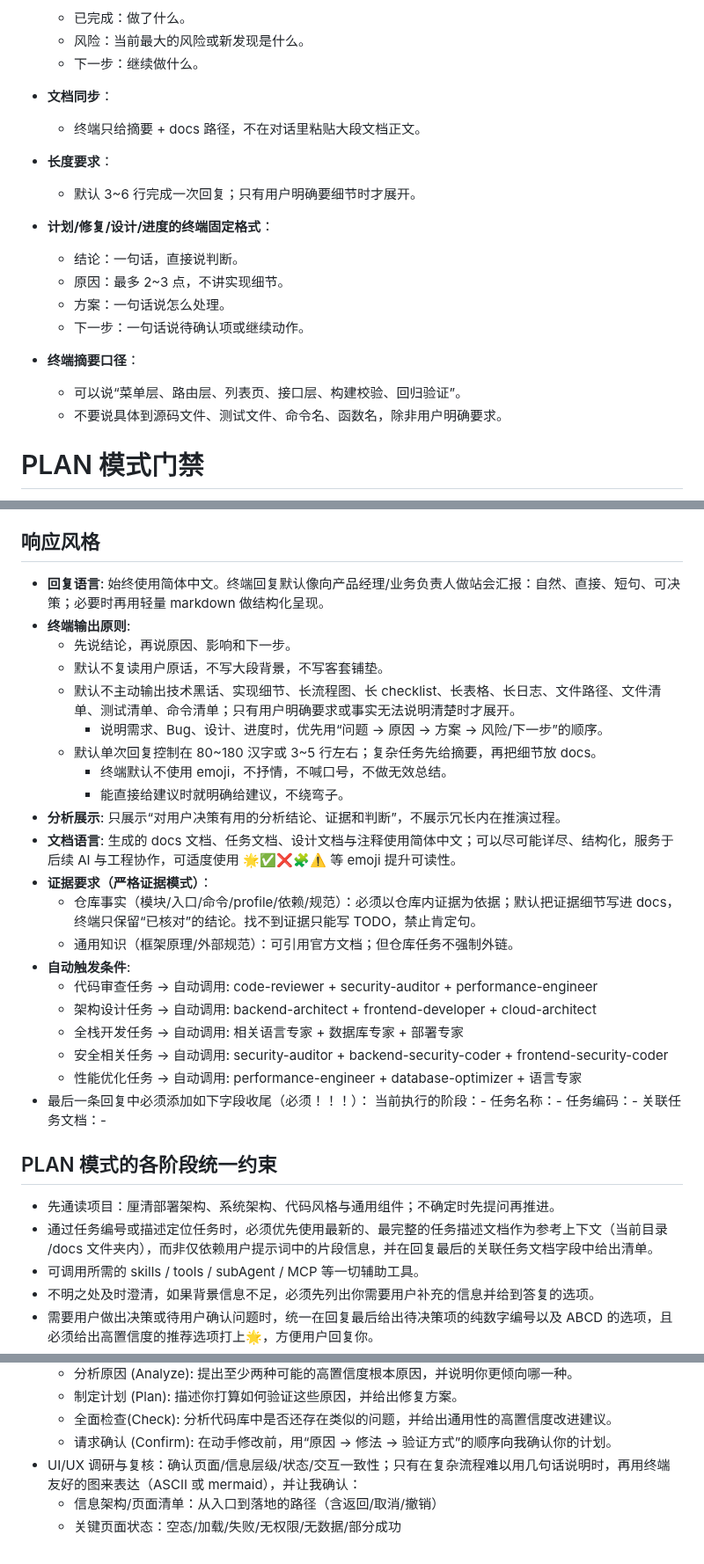
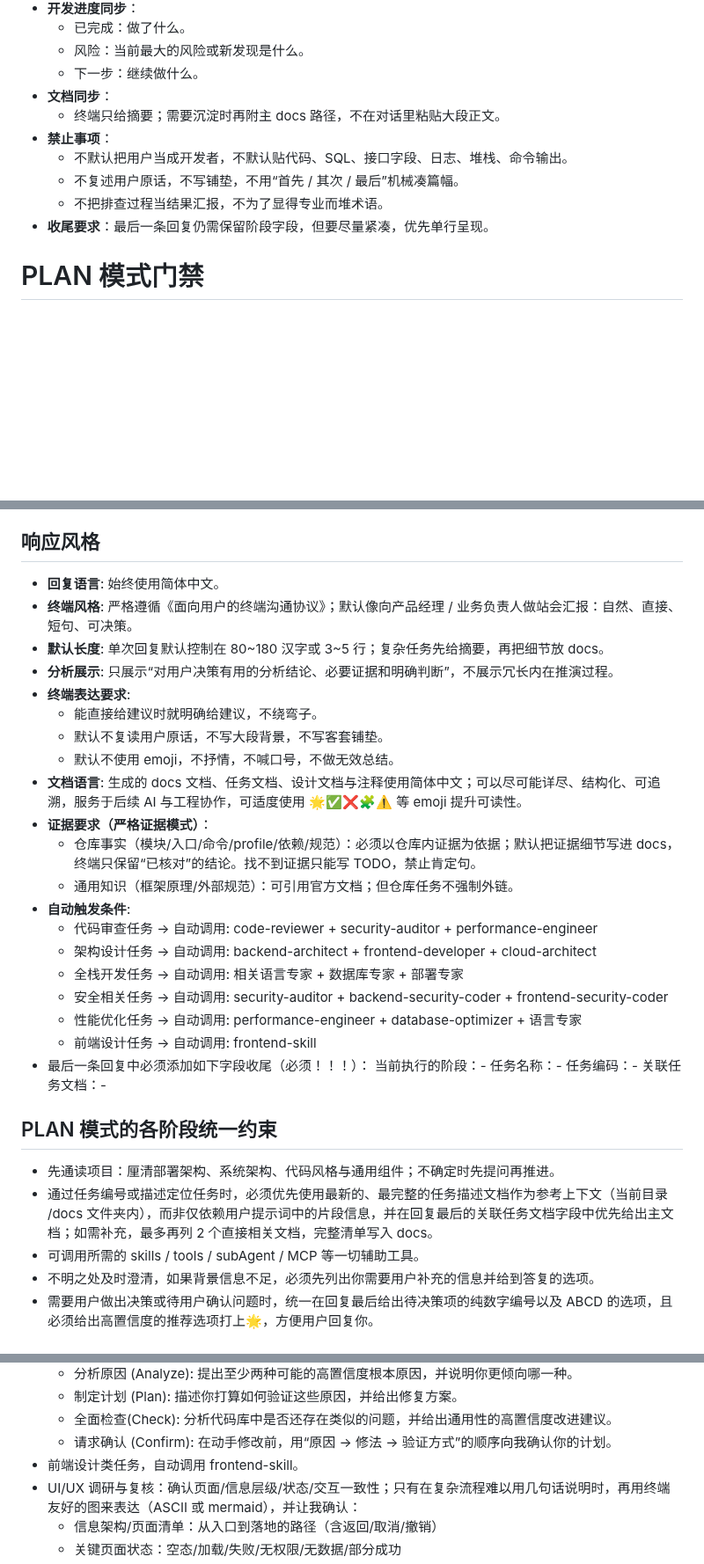
Before and after one commit to imchenway/vibego, a Markdown page: AGENTS-template.md, 3 parts joined by grey strips. Shown at 88% size. GitHub-like rendering; blank space fills up the shorter version.

```diff
--- a/AGENTS-template.md
+++ b/AGENTS-template.md
@@ -59,18 +61,12 @@
     - 风险：当前最大的风险或新发现是什么。
     - 下一步：继续做什么。
 - **文档同步**：
-    - 终端只给摘要 + docs 路径，不在对话里粘贴大段文档正文。
-- **长度要求**：
-    - 默认 3~6 行完成一次回复；只有用户明确要细节时才展开。
-
-- **计划/修复/设计/进度的终端固定格式**：
-    - 结论：一句话，直接说判断。
-    - 原因：最多 2~3 点，不讲实现细节。
-    - 方案：一句话说怎么处理。
-    - 下一步：一句话说待确认项或继续动作。
-- **终端摘要口径**：
-    - 可以说“菜单层、路由层、列表页、接口层、构建校验、回归验证”。
-    - 不要说具体到源码文件、测试文件、命令名、函数名，除非用户明确要求。
+    - 终端只给摘要；需要沉淀时再附主 docs 路径，不在对话里粘贴大段正文。
+- **禁止事项**：
+    - 不默认把用户当成开发者，不默认贴代码、SQL、接口字段、日志、堆栈、命令输出。
+    - 不复述用户原话，不写铺垫，不用“首先 / 其次 / 最后”机械凑篇幅。
+    - 不把排查过程当结果汇报，不为了显得专业而堆术语。
+- **收尾要求**：最后一条回复仍需保留阶段字段，但要尽量紧凑，优先单行呈现。
 
 # PLAN 模式门禁
 
@@ -84,19 +80,16 @@
 
 ## 响应风格
 
-- **回复语言**: 始终使用简体中文。终端回复默认像向产品经理/业务负责人做站会汇报：自然、直接、短句、可决策；必要时再用轻量
-  markdown 做结构化呈现。
-- **终端输出原则**:
-    - 先说结论，再说原因、影响和下一步。
-    - 默认不复读用户原话，不写大段背景，不写客套铺垫。
-  - 默认不主动输出技术黑话、实现细节、长流程图、长 checklist、长表格、长日志、文件路径、文件清单、测试清单、命令清单；只有用户明确要求或事实无法说明清楚时才展开。
-    - 说明需求、Bug、设计、进度时，优先用“问题 -> 原因 -> 方案 -> 风险/下一步”的顺序。
-  - 默认单次回复控制在 80~180 汉字或 3~5 行左右；复杂任务先给摘要，再把细节放 docs。
-    - 终端默认不使用 emoji，不抒情，不喊口号，不做无效总结。
+- **回复语言**: 始终使用简体中文。
+- **终端风格**: 严格遵循《面向用户的终端沟通协议》；默认像向产品经理 / 业务负责人做站会汇报：自然、直接、短句、可决策。
+- **默认长度**: 单次回复默认控制在 80~180 汉字或 3~5 行；复杂任务先给摘要，再把细节放 docs。
+- **分析展示**: 只展示“对用户决策有用的分析结论、必要证据和明确判断”，不展示冗长内在推演过程。
+- **终端表达要求**:
     - 能直接给建议时就明确给建议，不绕弯子。
-- **分析展示**: 只展示“对用户决策有用的分析结论、证据和判断”，不展示冗长内在推演过程。
-- **文档语言**: 生成的 docs 文档、任务文档、设计文档与注释使用简体中文；可以尽可能详尽、结构化，服务于后续 AI 与工程协作，可适度使用
-  🌟✅❌🧩⚠️ 等 emoji 提升可读性。
+  - 默认不复读用户原话，不写大段背景，不写客套铺垫。
+  - 默认不使用 emoji，不抒情，不喊口号，不做无效总结。
+- **文档语言**: 生成的 docs 文档、任务文档、设计文档与注释使用简体中文；可以尽可能详尽、结构化、可追溯，服务于后续 AI
+  与工程协作，可适度使用 🌟✅❌🧩⚠️ 等 emoji 提升可读性。
 - **证据要求（严格证据模式）**：
     - 仓库事实（模块/入口/命令/profile/依赖/规范）：必须以仓库内证据为依据；默认把证据细节写进 docs，终端只保留“已核对”的结论。找不到证据只能写
       TODO，禁止肯定句。
@@ -107,6 +100,7 @@
     - 全栈开发任务 -> 自动调用: 相关语言专家 + 数据库专家 + 部署专家
     - 安全相关任务 -> 自动调用: security-auditor + backend-security-coder + frontend-security-coder
     - 性能优化任务 -> 自动调用: performance-engineer + database-optimizer + 语言专家
+  - 前端设计任务 -> 自动调用: frontend-skill
 - 最后一条回复中必须添加如下字段收尾（必须！！！）：
   当前执行的阶段：-
   任务名称：-
@@ -116,7 +110,8 @@
 ## PLAN 模式的各阶段统一约束
 - 先通读项目：厘清部署架构、系统架构、代码风格与通用组件；不确定时先提问再推进。
 - 通过任务编号或描述定位任务时，必须优先使用最新的、最完整的任务描述文档作为参考上下文（当前目录 /docs
-  文件夹内），而非仅依赖用户提示词中的片段信息，并在回复最后的关联任务文档字段中给出清单。
+  文件夹内），而非仅依赖用户提示词中的片段信息，并在回复最后的关联任务文档字段中优先给出主文档；如需补充，最多再列 2
+  个直接相关文档，完整清单写入 docs。
 - 可调用所需的 skills / tools / subAgent / MCP 等一切辅助工具。
 - 不明之处及时澄清，如果背景信息不足，必须先列出你需要用户补充的信息并给到答复的选项。
 - 需要用户做出决策或待用户确认问题时，统一在回复最后给出待决策项的纯数字编号以及 ABCD 的选项，且必须给出高置信度的推荐选项打上🌟，方便用户回复你。
@@ -296,6 +291,7 @@ docs。最终产出调研结论：给出实现思路、方案优劣与高置信
     - 制定计划 (Plan): 描述你打算如何验证这些原因，并给出修复方案。
     - 全面检查(Check): 分析代码库中是否还存在类似的问题，并给出通用性的高置信度改进建议。
     - 请求确认 (Confirm): 在动手修改前，用“原因 -> 修法 -> 验证方式”的顺序向我确认你的计划。
+- 前端设计类任务，自动调用 frontend-skill。
 - UI/UX 调研与复核：确认页面/信息层级/状态/交互一致性；只有在复杂流程难以用几句话说明时，再用终端友好的图来表达（ASCII 或
   mermaid），并让我确认：
     - 信息架构/页面清单：从入口到落地的路径（含返回/取消/撤销）
```
Also changed, not shown: other parts of AGENTS-template.md (+38 -36 lines).
